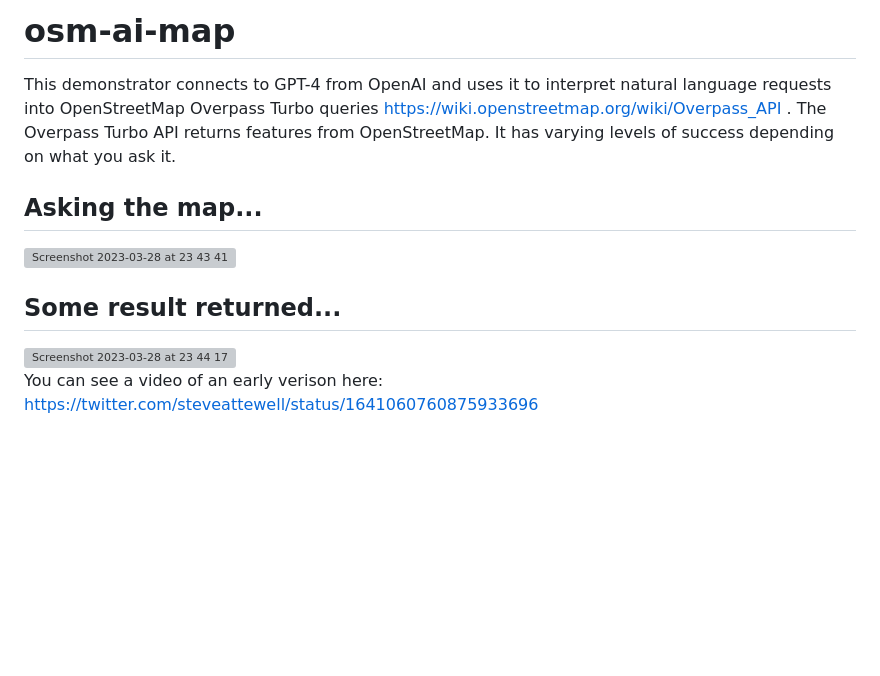
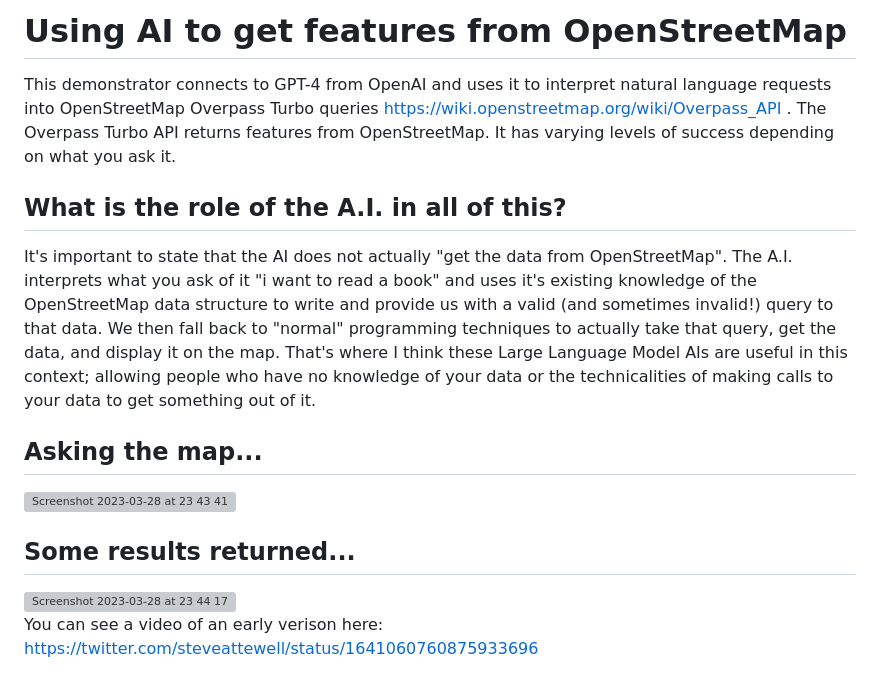
Before and after one commit to steveattewell/osm-ai-map, a Markdown page: README.md, the part around the change. Drawn GitHub-style; blank space fills up the shorter version; grey boxes are pictures that could not be loaded.

```diff
--- a/README.md
+++ b/README.md
@@ -1,11 +1,14 @@
-# osm-ai-map
+# Using AI to get features from OpenStreetMap
 This demonstrator connects to GPT-4 from OpenAI and uses it to interpret natural language requests into OpenStreetMap Overpass Turbo queries https://wiki.openstreetmap.org/wiki/Overpass_API . The Overpass Turbo API returns features from OpenStreetMap.
 It has varying levels of success depending on what you ask it.
+
+## What is the role of the A.I. in all of this?
+It's important to state that the AI does not actually "get the data from OpenStreetMap". The A.I. interprets what you ask of it "i want to read a book" and uses it's existing knowledge of the OpenStreetMap data structure to write and provide us with a valid (and sometimes invalid!) query to that data. We then fall back to "normal" programming techniques to actually take that query, get the data, and display it on the map. That's where I think these Large Language Model AIs are useful in this context; allowing people who have no knowledge of your data or the technicalities of making calls to your data to get something out of it.
 
 ## Asking the map...
 <img width="631" alt="Screenshot 2023-03-28 at 23 43 41" src="https://user-images.githubusercontent.com/21079244/228805890-9fa039d8-616c-47e7-9cd5-10967db53723.png">
 
-## Some result returned...
+## Some results returned...
 <img width="639" alt="Screenshot 2023-03-28 at 23 44 17" src="https://user-images.githubusercontent.com/21079244/228805924-50febac4-0fe9-4888-a6cf-e031140ad5c1.png">
 
 You can see a video of an early verison here: https://twitter.com/steveattewell/status/1641060760875933696
```
